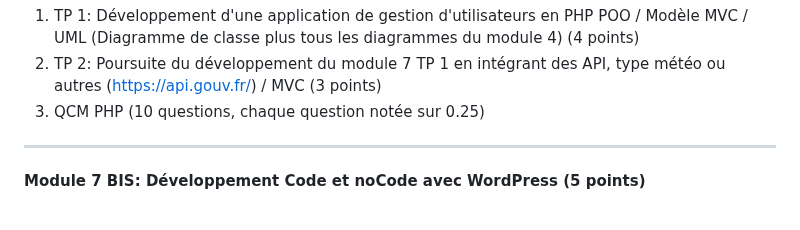
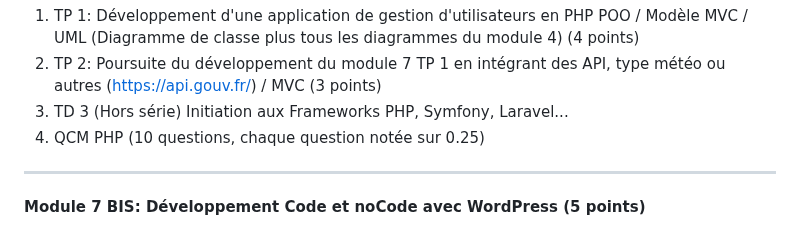
Before and after one commit to yugmerabtene/ESIEA-FISE-WEB-2024, a Markdown page: README.md, the part around the change. Rendered like a GitHub page.

```diff
--- a/README.md
+++ b/README.md
@@ -53,7 +53,8 @@
 **Module 7: Développement Web Orienté Objet et Modèle-Vue-Contrôleur (MVC) en PHP (10 points)**
 1. TP 1: Développement d'une application de gestion d'utilisateurs en PHP POO / Modèle MVC / UML (Diagramme de classe plus tous les diagrammes du module 4) (4 points)
 2. TP 2: Poursuite du développement du module 7 TP 1 en intégrant des API, type météo ou autres (https://api.gouv.fr/) / MVC (3 points)
-3. QCM PHP (10 questions, chaque question notée sur 0.25)
+3. TD 3 (Hors série) Initiation aux Frameworks PHP, Symfony, Laravel...
+4. QCM PHP (10 questions, chaque question notée sur 0.25)
 
 ---
 
```
